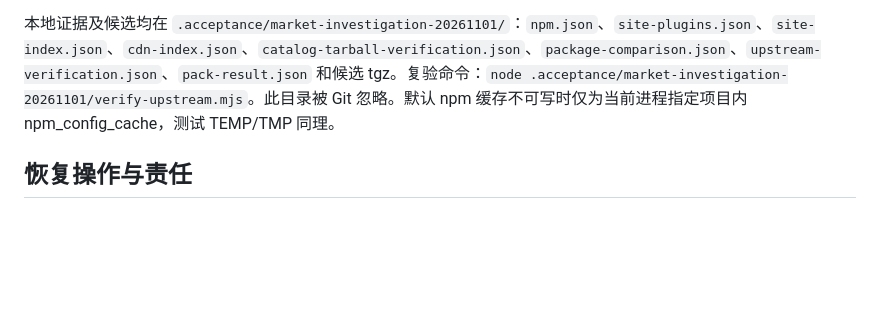
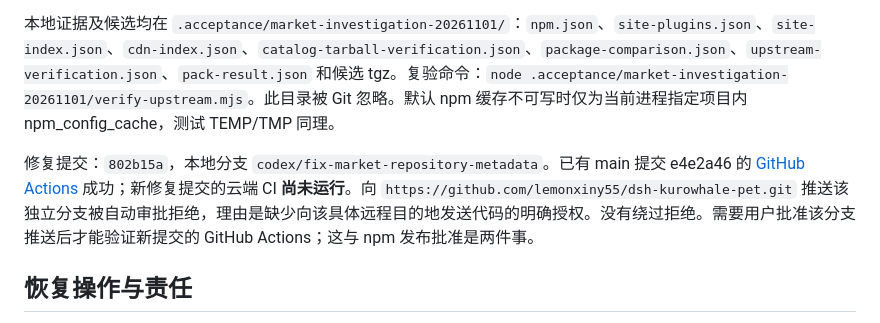
Before and after one commit to lemonxiny55/dsh-kurowhale-pet, a Markdown page: docs/MARKET-RECOVERY-2026-11-01.md, the part around the change. Drawn GitHub-style; blank space fills up the shorter version.

Commit message:
Record repair commit and pending remote CI authorization

```diff
--- a/docs/MARKET-RECOVERY-2026-11-01.md
+++ b/docs/MARKET-RECOVERY-2026-11-01.md
@@ -34,6 +34,8 @@
 
 本地证据及候选均在 `.acceptance/market-investigation-20261101/`：`npm.json`、`site-plugins.json`、`site-index.json`、`cdn-index.json`、`catalog-tarball-verification.json`、`package-comparison.json`、`upstream-verification.json`、`pack-result.json` 和候选 tgz。复验命令：`node .acceptance/market-investigation-20261101/verify-upstream.mjs`。此目录被 Git 忽略。默认 npm 缓存不可写时仅为当前进程指定项目内 npm_config_cache，测试 TEMP/TMP 同理。
 
+修复提交：`802b15a`，本地分支 `codex/fix-market-repository-metadata`。已有 main 提交 e4e2a46 的 [GitHub Actions](https://github.com/lemonxiny55/dsh-kurowhale-pet/actions/runs/41162945046) 成功；新修复提交的云端 CI **尚未运行**。向 `https://github.com/lemonxiny55/dsh-kurowhale-pet.git` 推送该独立分支被自动审批拒绝，理由是缺少向该具体远程目的地发送代码的明确授权。没有绕过拒绝。需要用户批准该分支推送后才能验证新提交的 GitHub Actions；这与 npm 发布批准是两件事。
+
 ## 恢复操作与责任
 
 1. 用户决定是否批准发布 **0.1.4**。必须新发版本：0.1.3 已发布且缺少扫描所需的 manifest 字段，单改 GitHub 源码不会修正 npm 里的历史包。
```
